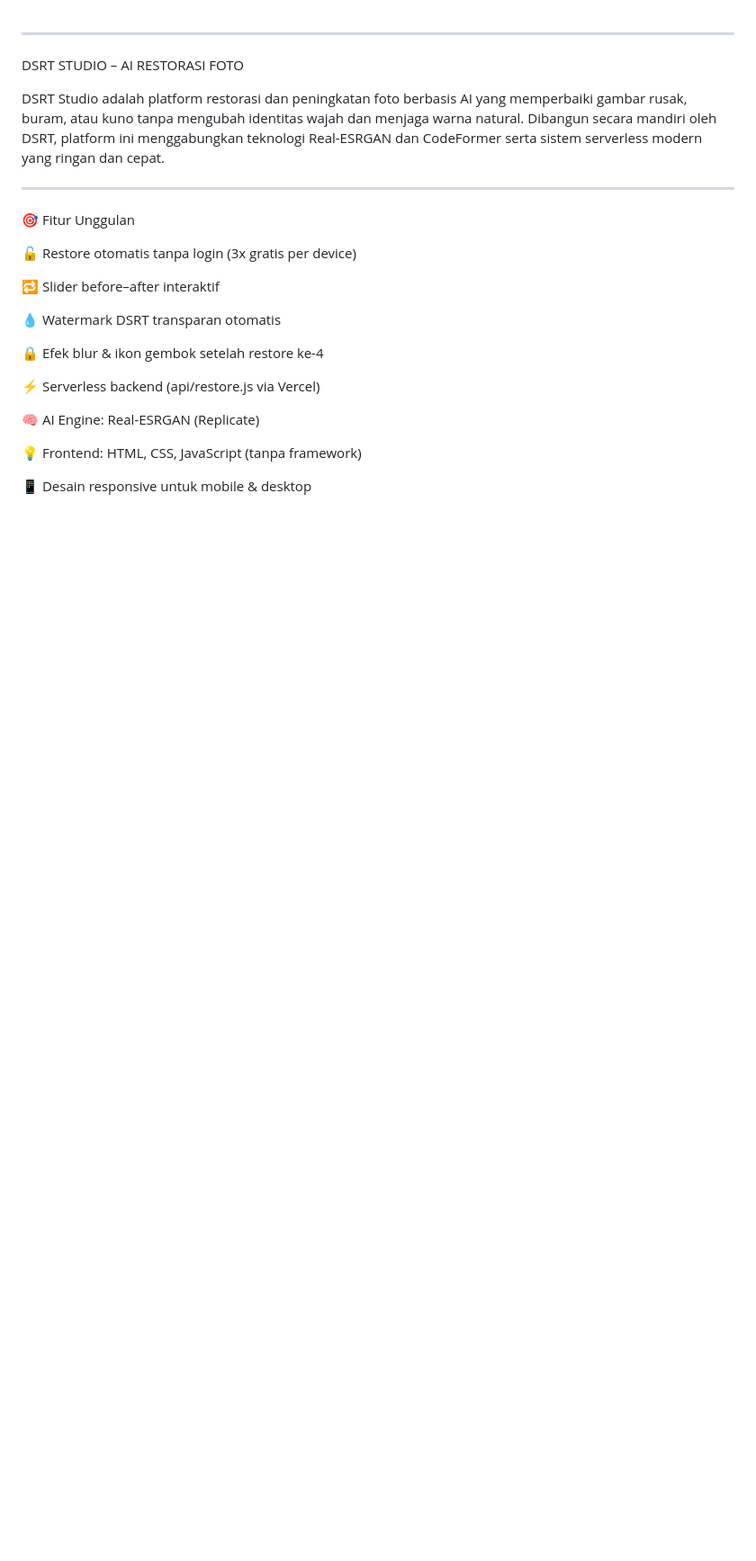
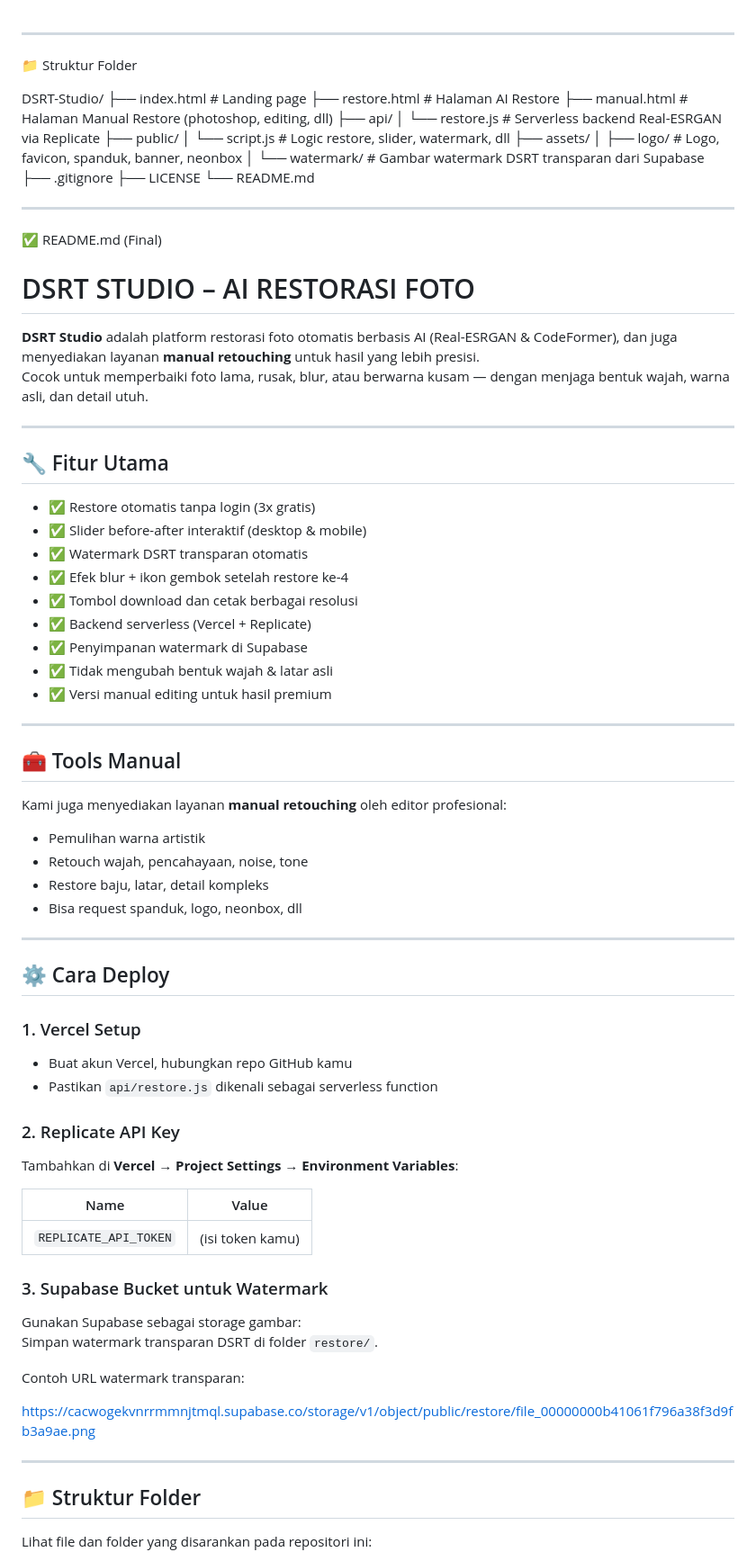
Before and after one commit to BAYRESTORE/dsrt.studio.com, a Markdown page: README.md, the part around one of its changes. Shown at 90% size. Rendered like a GitHub page; blank space fills up the shorter version.

```diff
--- a/README.md
+++ b/README.md
@@ -1,30 +1,82 @@
 ---
 
+📁 Struktur Folder
 
-
-DSRT STUDIO – AI RESTORASI FOTO
-
-DSRT Studio adalah platform restorasi dan peningkatan foto berbasis AI yang memperbaiki gambar rusak, buram, atau kuno tanpa mengubah identitas wajah dan menjaga warna natural.
-Dibangun secara mandiri oleh DSRT, platform ini menggabungkan teknologi Real-ESRGAN dan CodeFormer serta sistem serverless modern yang ringan dan cepat.
+DSRT-Studio/
+├── index.html             # Landing page
+├── restore.html           # Halaman AI Restore
+├── manual.html            # Halaman Manual Restore (photoshop, editing, dll)
+├── api/
+│   └── restore.js         # Serverless backend Real-ESRGAN via Replicate
+├── public/
+│   └── script.js          # Logic restore, slider, watermark, dll
+├── assets/
+│   ├── logo/              # Logo, favicon, spanduk, banner, neonbox
+│   └── watermark/         # Gambar watermark DSRT transparan dari Supabase
+├── .gitignore
+├── LICENSE
+└── README.md
 
 
 ---
 
-🎯 Fitur Unggulan
+✅ README.md (Final)
 
-🔓 Restore otomatis tanpa login (3x gratis per device)
+# DSRT STUDIO – AI RESTORASI FOTO
 
-🔁 Slider before–after interaktif
+**DSRT Studio** adalah platform restorasi foto otomatis berbasis AI (Real-ESRGAN & CodeFormer), dan juga menyediakan layanan **manual retouching** untuk hasil yang lebih presisi.
+Cocok untuk memperbaiki foto lama, rusak, blur, atau berwarna kusam — dengan menjaga bentuk wajah, warna asli, dan detail utuh.
 
-💧 Watermark DSRT transparan otomatis
+---
 
-🔒 Efek blur & ikon gembok setelah restore ke-4
+## 🔧 Fitur Utama
 
-⚡ Serverless backend (api/restore.js via Vercel)
+- ✅ Restore otomatis tanpa login (3x gratis)
+- ✅ Slider before-after interaktif (desktop & mobile)
+- ✅ Watermark DSRT transparan otomatis
+- ✅ Efek blur + ikon gembok setelah restore ke-4
+- ✅ Tombol download dan cetak berbagai resolusi
+- ✅ Backend serverless (Vercel + Replicate)
+- ✅ Penyimpanan watermark di Supabase
+- ✅ Tidak mengubah bentuk wajah & latar asli
+- ✅ Versi manual editing untuk hasil premium
 
-🧠 AI Engine: Real-ESRGAN (Replicate)
+---
 
-💡 Frontend: HTML, CSS, JavaScript (tanpa framework)
+## 🧰 Tools Manual
 
-📱 Desain responsive untuk mobile & desktop
+Kami juga menyediakan layanan **manual retouching** oleh editor profesional:
+- Pemulihan warna artistik
+- Retouch wajah, pencahayaan, noise, tone
+- Restore baju, latar, detail kompleks
+- Bisa request spanduk, logo, neonbox, dll
 
+---
+
+## ⚙️ Cara Deploy
+
+### 1. Vercel Setup
+- Buat akun Vercel, hubungkan repo GitHub kamu
+- Pastikan `api/restore.js` dikenali sebagai serverless function
+
+### 2. Replicate API Key
+Tambahkan di **Vercel → Project Settings → Environment Variables**:
+
+| Name                 | Value                        |
+|----------------------|------------------------------|
+| `REPLICATE_API_TOKEN` | (isi token kamu)             |
+
+### 3. Supabase Bucket untuk Watermark
+Gunakan Supabase sebagai storage gambar:
+Simpan watermark transparan DSRT di folder `restore/`.
+
+Contoh URL watermark transparan:
+
+https://cacwogekvnrrmmnjtmql.supabase.co/storage/v1/object/public/restore/file_00000000b41061f796a38f3d9fb3a9ae.png
+
+---
+
+## 📁 Struktur Folder
+
+Lihat file dan folder yang disarankan pada repositori ini:
+
```
Also changed, not shown: other parts of README.md (+87 -145 lines).
